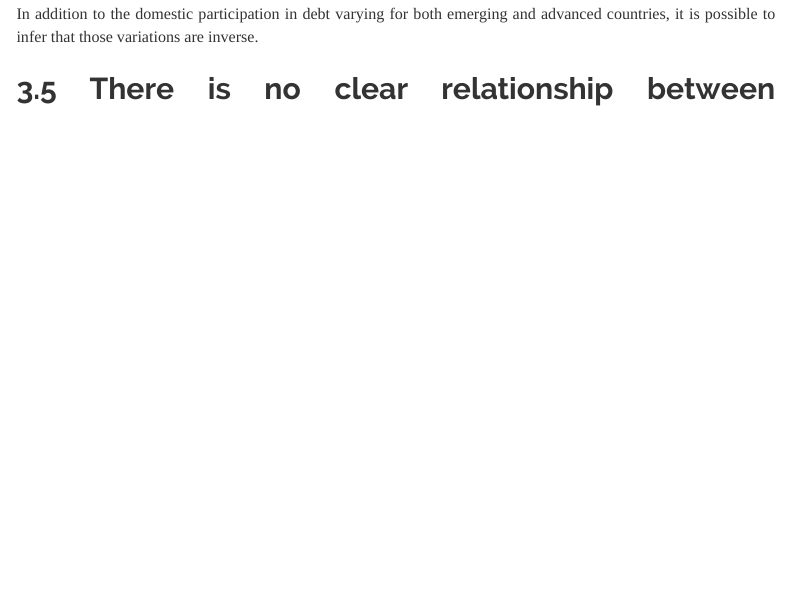
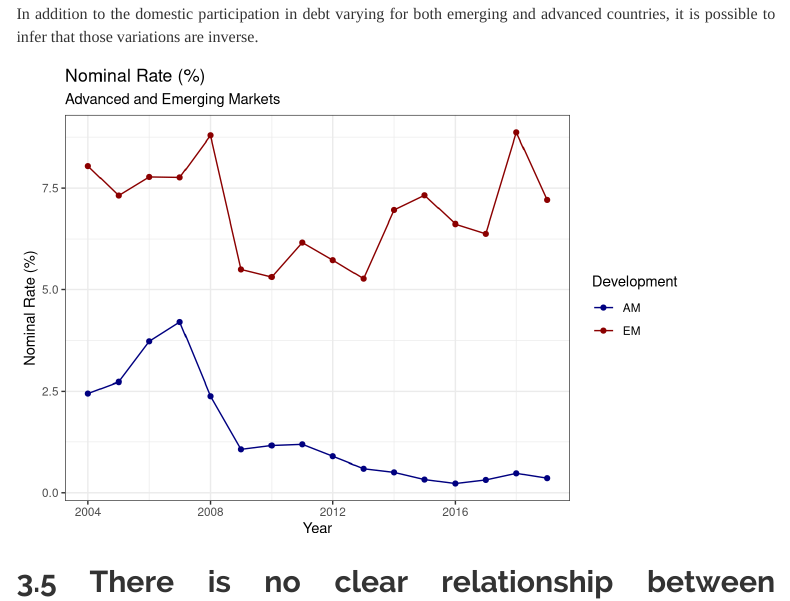
Before and after one commit to Insper-Data/Data_Macro, an R Markdown document (Project/final_project.Rmd): the page in a window 1100 px wide, from 8940 px down. Rendered offline with R 4.5, knitr and Pandoc, with nearby package versions; some code elsewhere in the file could not run offline; menus at the side of the page are left out; the gapminder table comes from the copy in Python's plotly package.

Commit message:
Atualização da introdução

````diff
--- a/Project/final_project.Rmd
+++ b/Project/final_project.Rmd
@@ -393,6 +396,30 @@ In addition to the domestic participation in debt varying for both emerging and
 
 
 
+```{r, echo=FALSE, message=FALSE, warning=FALSE}
+
+graph_nominal_rate_sep <- dataset_total %>%
+   filter(!is.na(develop)) %>%
+   filter(!is.na(nominal_rate)) %>%
+   rename(Development = develop) %>%
+  group_by(year, Development) %>%
+  summarise(debt_nominal_mean = mean(nominal_rate)) %>%
+ggplot(aes(x = year, y = debt_nominal_mean, color=Development )) +
+   scale_color_manual(values = c("EM" = "red4", "AM" = "navyblue"))+
+    geom_point() +
+    geom_line()+
+    labs(x = "Year", y = "Nominal Rate (%)", title = "Nominal Rate (%) ", subtitle = "Advanced and Emerging Markets" ) +
+    theme_bw()
+
+graph_nominal_rate_sep
+
+
+
+
+
+```
+
+
 ## There is no clear relationship between participation of foreign investor in government debt and inflation
 
 ```{r, echo=FALSE, message=FALSE, warning=FALSE}
````
Also changed, not shown: Project/final_project.Rmd (3 more changed lines).
